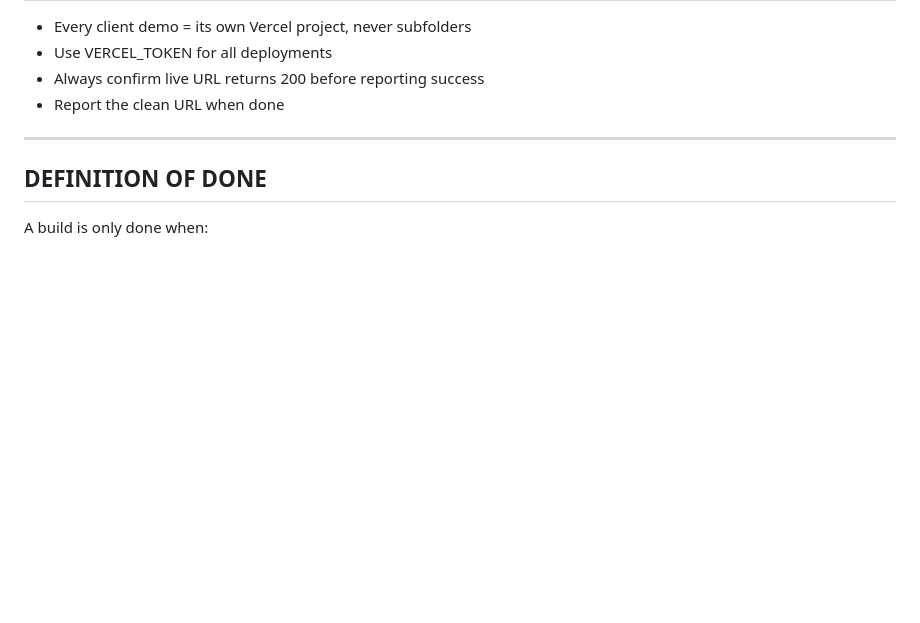
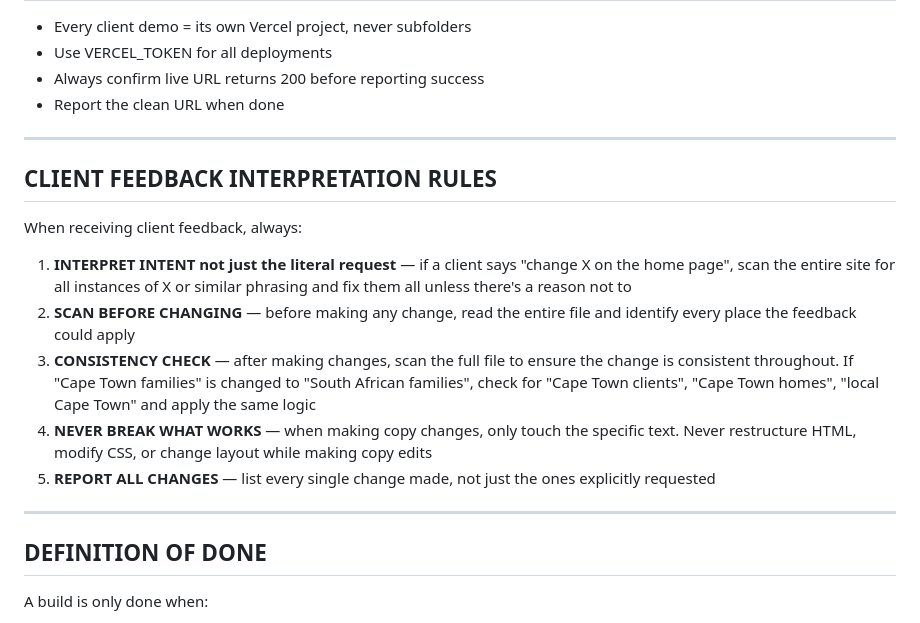
Before and after one commit to MaxHurrell/Agency-Templates, a Markdown page: CLAUDE.md, the part around the change. Rendered like a GitHub page; blank space fills up the shorter version.

Commit message:
Add client feedback interpretation rules to CLAUDE.md
New section: interpret intent not just literal requests, scan
full file before changing, consistency check after changes,
never break layout during copy edits, report all changes made.

Co-Authored-By: Claude Opus 4.6 (1M context) <noreply@anthropic.com>

```diff
--- a/CLAUDE.md
+++ b/CLAUDE.md
@@ -147,6 +147,18 @@ Gemini prompts must include: niche + specific service + SA/Cape Town context + b
 
 ---
 
+## CLIENT FEEDBACK INTERPRETATION RULES
+
+When receiving client feedback, always:
+
+1. **INTERPRET INTENT not just the literal request** — if a client says "change X on the home page", scan the entire site for all instances of X or similar phrasing and fix them all unless there's a reason not to
+2. **SCAN BEFORE CHANGING** — before making any change, read the entire file and identify every place the feedback could apply
+3. **CONSISTENCY CHECK** — after making changes, scan the full file to ensure the change is consistent throughout. If "Cape Town families" is changed to "South African families", check for "Cape Town clients", "Cape Town homes", "local Cape Town" and apply the same logic
+4. **NEVER BREAK WHAT WORKS** — when making copy changes, only touch the specific text. Never restructure HTML, modify CSS, or change layout while making copy edits
+5. **REPORT ALL CHANGES** — list every single change made, not just the ones explicitly requested
+
+---
+
 ## DEFINITION OF DONE
 
 A build is only done when:
```
